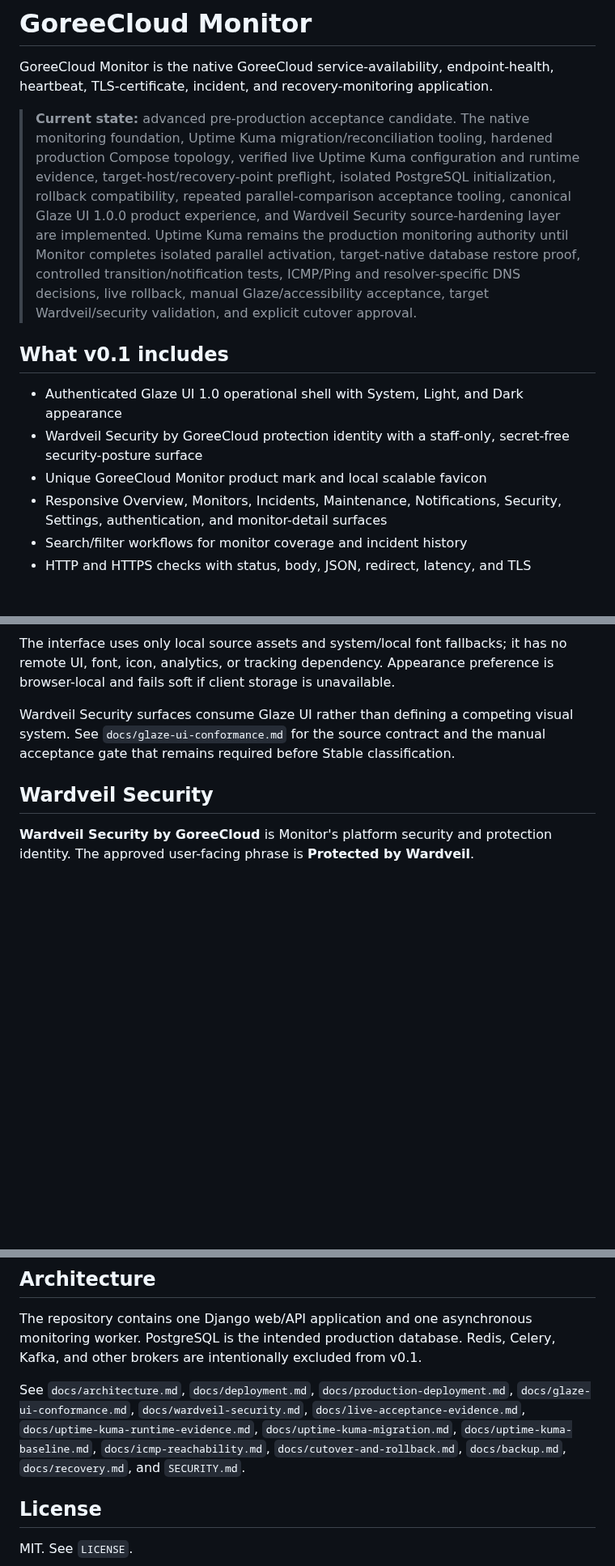
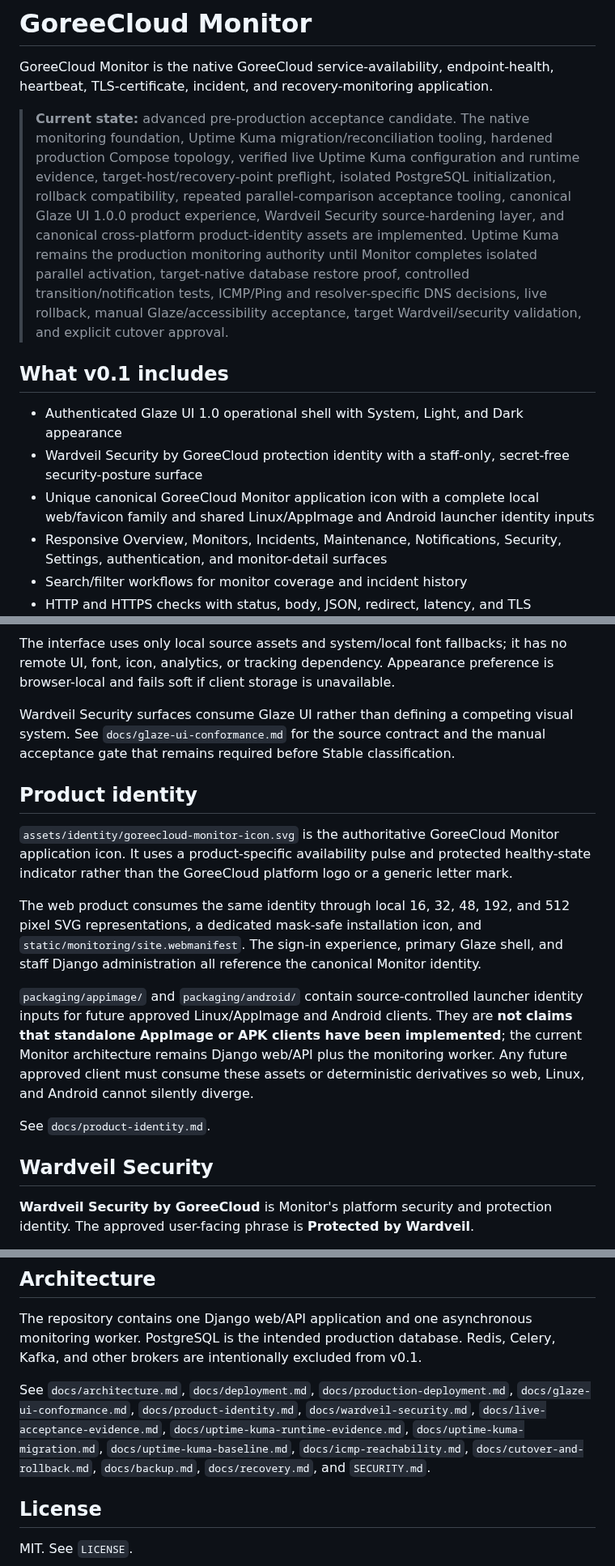
Before and after one commit to GoreeCloud/goreecloud-monitor, a Markdown page: README.md, 3 parts joined by grey strips. Shown at 81% size. Rendered like a GitHub page; blank space fills up the shorter version.

Commit message:
Document canonical Monitor product identity

```diff
--- a/README.md
+++ b/README.md
@@ -2,13 +2,13 @@
 
 GoreeCloud Monitor is the native GoreeCloud service-availability, endpoint-health, heartbeat, TLS-certificate, incident, and recovery-monitoring application.
 
-> **Current state:** advanced pre-production acceptance candidate. The native monitoring foundation, Uptime Kuma migration/reconciliation tooling, hardened production Compose topology, verified live Uptime Kuma configuration and runtime evidence, target-host/recovery-point preflight, isolated PostgreSQL initialization, rollback compatibility, repeated parallel-comparison acceptance tooling, canonical Glaze UI 1.0.0 product experience, and Wardveil Security source-hardening layer are implemented. Uptime Kuma remains the production monitoring authority until Monitor completes isolated parallel activation, target-native database restore proof, controlled transition/notification tests, ICMP/Ping and resolver-specific DNS decisions, live rollback, manual Glaze/accessibility acceptance, target Wardveil/security validation, and explicit cutover approval.
+> **Current state:** advanced pre-production acceptance candidate. The native monitoring foundation, Uptime Kuma migration/reconciliation tooling, hardened production Compose topology, verified live Uptime Kuma configuration and runtime evidence, target-host/recovery-point preflight, isolated PostgreSQL initialization, rollback compatibility, repeated parallel-comparison acceptance tooling, canonical Glaze UI 1.0.0 product experience, Wardveil Security source-hardening layer, and canonical cross-platform product-identity assets are implemented. Uptime Kuma remains the production monitoring authority until Monitor completes isolated parallel activation, target-native database restore proof, controlled transition/notification tests, ICMP/Ping and resolver-specific DNS decisions, live rollback, manual Glaze/accessibility acceptance, target Wardveil/security validation, and explicit cutover approval.
 
 ## What v0.1 includes
 
 - Authenticated Glaze UI 1.0 operational shell with System, Light, and Dark appearance
 - Wardveil Security by GoreeCloud protection identity with a staff-only, secret-free security-posture surface
-- Unique GoreeCloud Monitor product mark and local scalable favicon
+- Unique canonical GoreeCloud Monitor application icon with a complete local web/favicon family and shared Linux/AppImage and Android launcher identity inputs
 - Responsive Overview, Monitors, Incidents, Maintenance, Notifications, Security, Settings, authentication, and monitor-detail surfaces
 - Search/filter workflows for monitor coverage and incident history
 - HTTP and HTTPS checks with status, body, JSON, redirect, latency, and TLS validation
@@ -43,6 +43,16 @@ Monitor targets Glaze UI **1.0.0** from the canonical `GoreeCloud/glaze-ui` desi
 The interface uses only local source assets and system/local font fallbacks; it has no remote UI, font, icon, analytics, or tracking dependency. Appearance preference is browser-local and fails soft if client storage is unavailable.
 
 Wardveil Security surfaces consume Glaze UI rather than defining a competing visual system. See `docs/glaze-ui-conformance.md` for the source contract and the manual acceptance gate that remains required before Stable classification.
+
+## Product identity
+
+`assets/identity/goreecloud-monitor-icon.svg` is the authoritative GoreeCloud Monitor application icon. It uses a product-specific availability pulse and protected healthy-state indicator rather than the GoreeCloud platform logo or a generic letter mark.
+
+The web product consumes the same identity through local 16, 32, 48, 192, and 512 pixel SVG representations, a dedicated mask-safe installation icon, and `static/monitoring/site.webmanifest`. The sign-in experience, primary Glaze shell, and staff Django administration all reference the canonical Monitor identity.
+
+`packaging/appimage/` and `packaging/android/` contain source-controlled launcher identity inputs for future approved Linux/AppImage and Android clients. They are **not claims that standalone AppImage or APK clients have been implemented**; the current Monitor architecture remains Django web/API plus the monitoring worker. Any future approved client must consume these assets or deterministic derivatives so web, Linux, and Android cannot silently diverge.
+
+See `docs/product-identity.md`.
 
 ## Wardveil Security
 
@@ -145,7 +155,7 @@ The current SSRF design validates all addresses returned during application pref
 
 The repository contains one Django web/API application and one asynchronous monitoring worker. PostgreSQL is the intended production database. Redis, Celery, Kafka, and other brokers are intentionally excluded from v0.1.
 
-See `docs/architecture.md`, `docs/deployment.md`, `docs/production-deployment.md`, `docs/glaze-ui-conformance.md`, `docs/wardveil-security.md`, `docs/live-acceptance-evidence.md`, `docs/uptime-kuma-runtime-evidence.md`, `docs/uptime-kuma-migration.md`, `docs/uptime-kuma-baseline.md`, `docs/icmp-reachability.md`, `docs/cutover-and-rollback.md`, `docs/backup.md`, `docs/recovery.md`, and `SECURITY.md`.
+See `docs/architecture.md`, `docs/deployment.md`, `docs/production-deployment.md`, `docs/glaze-ui-conformance.md`, `docs/product-identity.md`, `docs/wardveil-security.md`, `docs/live-acceptance-evidence.md`, `docs/uptime-kuma-runtime-evidence.md`, `docs/uptime-kuma-migration.md`, `docs/uptime-kuma-baseline.md`, `docs/icmp-reachability.md`, `docs/cutover-and-rollback.md`, `docs/backup.md`, `docs/recovery.md`, and `SECURITY.md`.
 
 ## License
 
```
